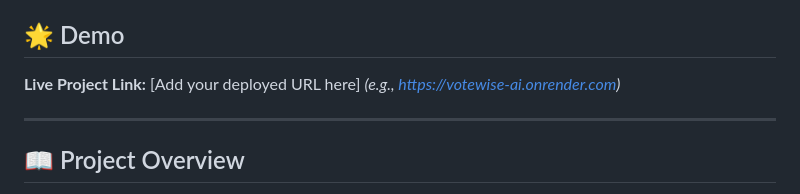
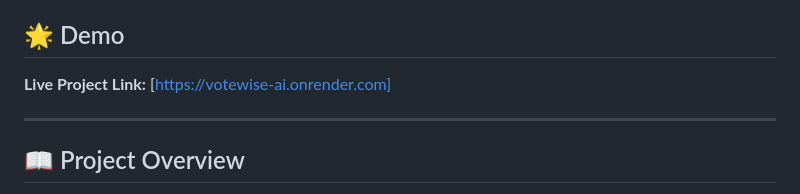
Before and after one commit to sujith0466/votewise-AI, a Markdown page: README.md, the part around the change. GitHub-like rendering.

Commit message:
Update live project link in README

```diff
--- a/README.md
+++ b/README.md
@@ -3,7 +3,7 @@
 > **Empowering citizens through information.** VoteWise AI is a premium, full-stack interactive assistant designed to simplify the election process for voters everywhere.
 
 ## 🌟 Demo
-**Live Project Link:** [Add your deployed URL here] *(e.g., https://votewise-ai.onrender.com)*
+**Live Project Link:** [https://votewise-ai.onrender.com]
 
 ---
 
```
